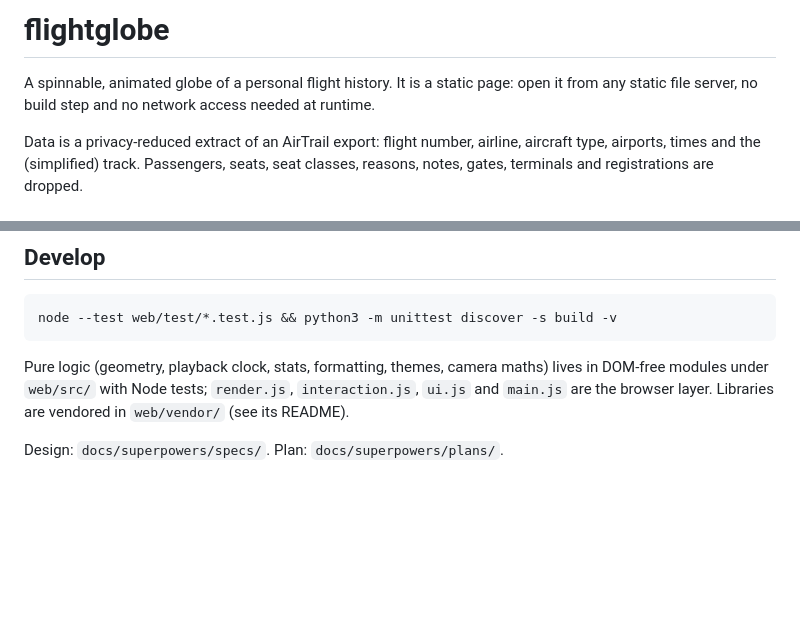
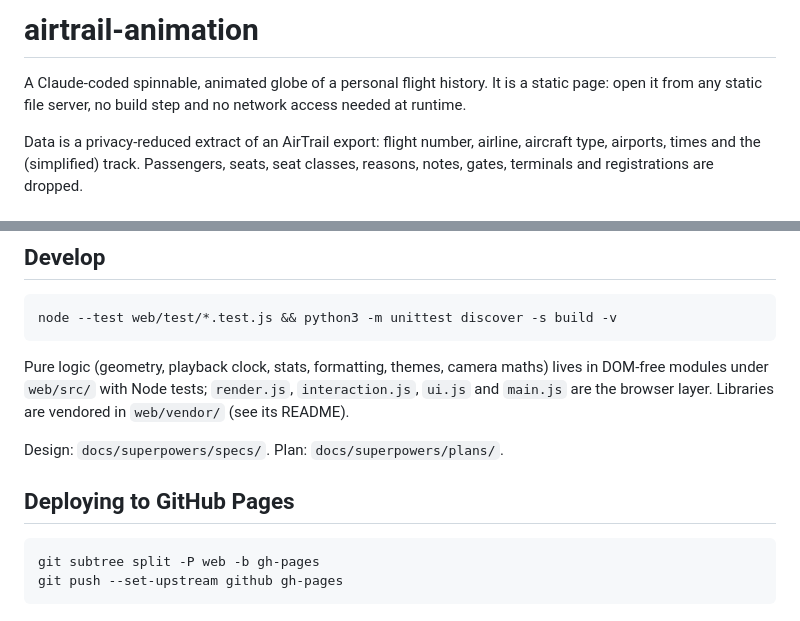
Before and after one commit to blech/airtrail-animation, a Markdown page: README.md, 2 parts joined by grey strips. Drawn GitHub-style; blank space fills up the shorter version.

Commit message:
Update README with new name, Claude credit, gh-pages commands

````diff
--- a/README.md
+++ b/README.md
@@ -1,6 +1,6 @@
-# flightglobe
+# airtrail-animation
 
-A spinnable, animated globe of a personal flight history. It is a static page: open it from any static file server, no build step and no network access needed at runtime.
+A Claude-coded spinnable, animated globe of a personal flight history. It is a static page: open it from any static file server, no build step and no network access needed at runtime.
 
 Data is a privacy-reduced extract of an AirTrail export: flight number, airline, aircraft type, airports, times and the (simplified) track. Passengers, seats, seat classes, reasons, notes, gates, terminals and registrations are dropped.
 
@@ -34,3 +34,10 @@ The page opens as a time-lapse: flights play in date order, each for a few secon
 Pure logic (geometry, playback clock, stats, formatting, themes, camera maths) lives in DOM-free modules under `web/src/` with Node tests; `render.js`, `interaction.js`, `ui.js` and `main.js` are the browser layer. Libraries are vendored in `web/vendor/` (see its README).
 
 Design: `docs/superpowers/specs/`. Plan: `docs/superpowers/plans/`.
+
+## Deploying to GitHub Pages
+
+```
+git subtree split -P web -b gh-pages
+git push --set-upstream github gh-pages
+```
````
